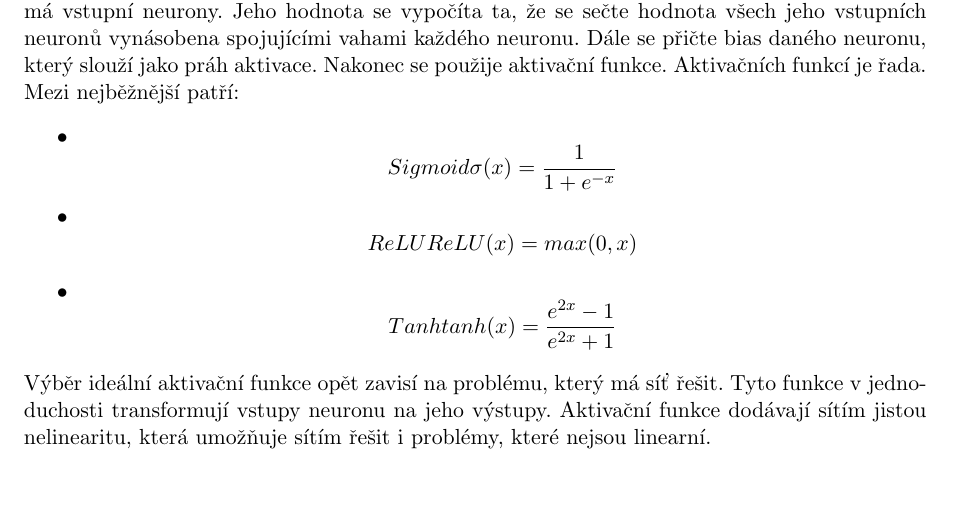
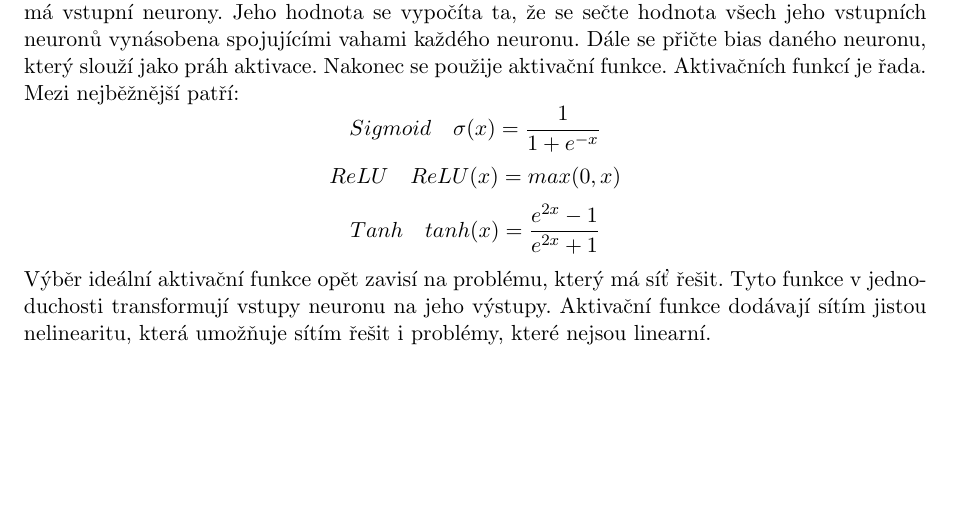
Before and after one commit to gyarab/2023-4e-salat-digitor, a LaTeX paper (docs/main.tex, which reads docs/sections/neuronovasit.tex): part of page 5 of 7, cut so that both start at the same text, the shorter picture padded with empty space. Compiled offline with pdfLaTeX.

Commit message:
docs: formating

```diff
--- a/docs/sections/neuronovasit.tex
+++ b/docs/sections/neuronovasit.tex
@@ -39,11 +39,9 @@ Jeho hodnota se vypočíta ta, že se sečte hodnota všech jeho vstupních neur
 Dále se přičte bias daného neuronu, který slouží jako práh aktivace. Nakonec se použije aktivační funkce.
 Aktivačních funkcí je řada.
 Mezi nejběžnější patří:
-\begin{itemize}
-    \item \[Sigmoid \sigma(x) = \frac{1}{1 + e^{-x}}\]
-    \item \[ReLU ReLU(x) = max(0, x)\]
-    \item \[Tanh tanh(x) = \frac{e^{2x} - 1}{e^{2x} + 1}\]
-\end{itemize}
+\[Sigmoid\quad \sigma(x) = \frac{1}{1 + e^{-x}}\]
+\[ReLU\quad ReLU(x) = max(0, x)\]
+\[Tanh\quad tanh(x) = \frac{e^{2x} - 1}{e^{2x} + 1}\]
 Výběr ideální aktivační funkce opět zavisí na problému, který má síť řešit.
 Tyto funkce v jednoduchosti transformují vstupy neuronu na jeho výstupy.
 Aktivační funkce dodávají sítím jistou nelinearitu, která umožňuje sítím řešit i problémy, které nejsou linearní.
```
Also changed, not shown: docs/sections/neuronovasit.tex (2 more changed lines).
